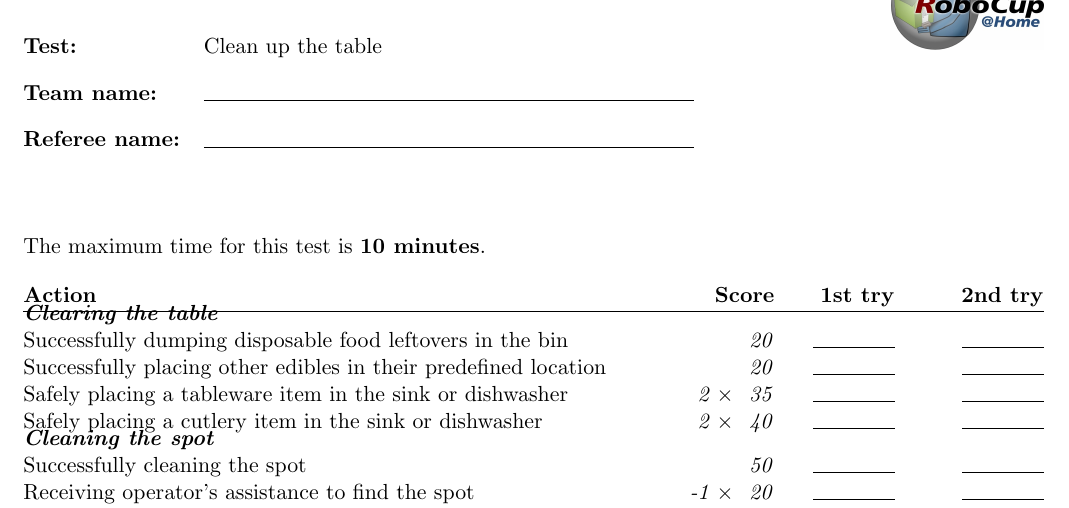
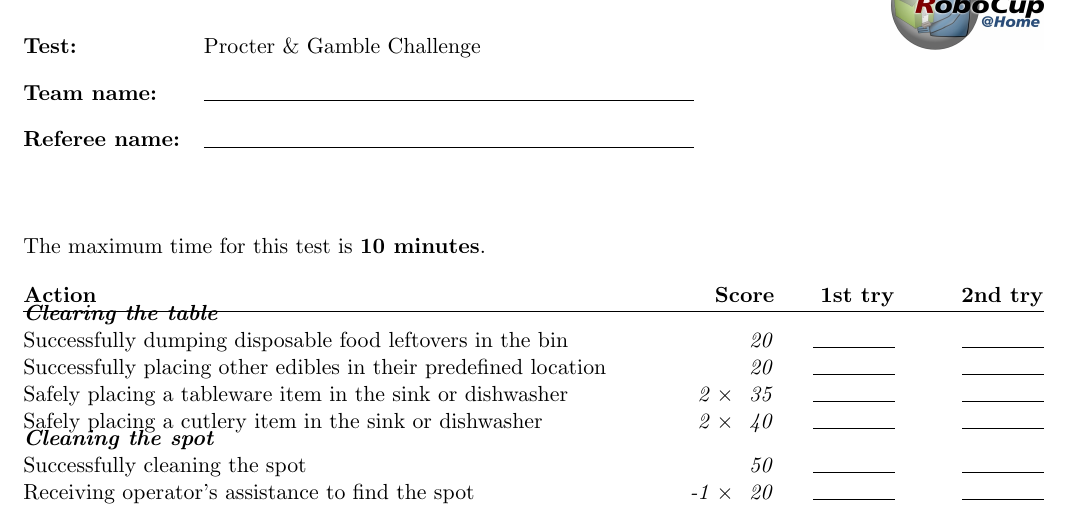
Before and after one commit to RoboCupAtHome/RuleBook, a LaTeX book (score_sheets.tex): part of page 12 of 15, cut at the place of the change. Compiled offline with pdfLaTeX.

Commit message:
Renamed Clean the Table test to PnG Challenge

```diff
--- a/score_sheets.tex
+++ b/score_sheets.tex
@@ -175,9 +175,9 @@
 
 % Set a table and clean it up
 \ifNotSSPL{
-  \renewcommand{\currentTest}{Clean up the table}
+  \renewcommand{\currentTest}{Procter \& Gamble Challenge}
   \begin{scoresheet}
-  \input{scoresheets/CleanTheTable.tex}
+  \input{scoresheets/PnG.tex}
   \end{scoresheet}
 }
 
```
Also changed, not shown: Rulebook.tex (+1 -1 lines), scoresheets/PnG.tex (renamed from scoresheets/CleanTheTable.tex), 2 other files.
